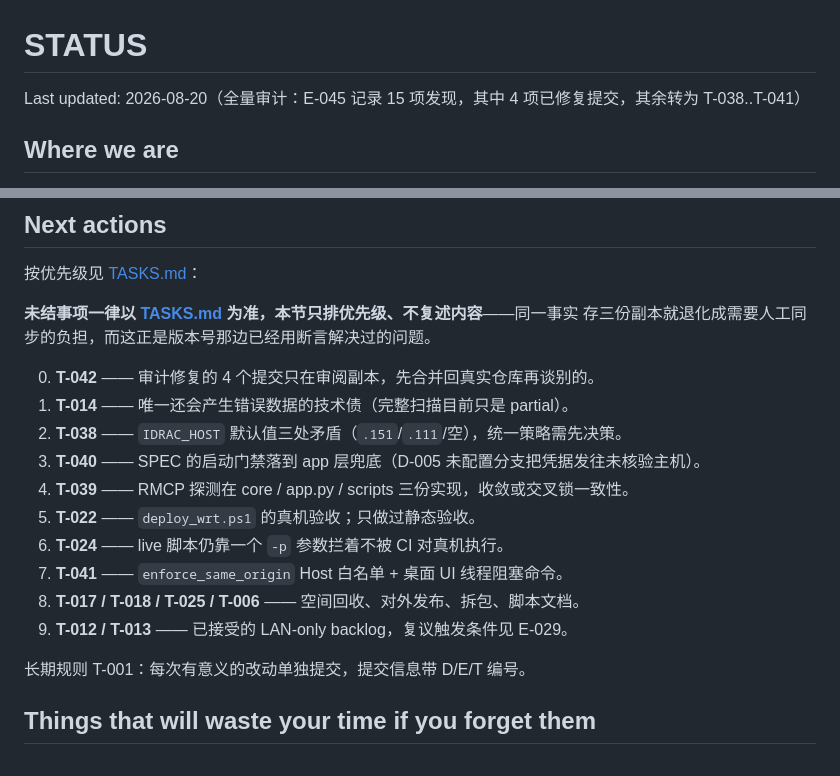
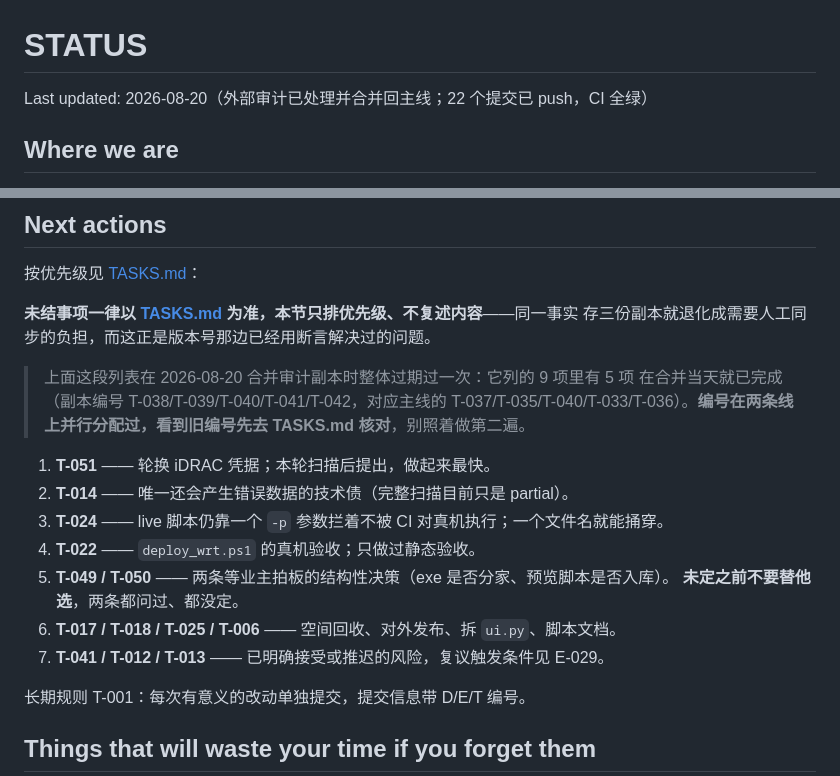
Before and after one commit to mi179/r730xd-fan-control, a Markdown page: STATUS.md, 2 parts joined by grey strips. Rendered like a GitHub page.

Commit message:
记录三件只存在于会话里的事，并修正合并后过期的 STATUS (T-049..T-051)
清理上下文前的核对。本次会话的产物大部分已落进 D-024..D-034 / E-036..E-049 /
T-019..T-048，但核对时发现两类遗漏。

一、三件只在对话里、没进仓库的事：

T-049 桌面 exe 是否拆成独立产品。问过两次都没定，现状是同仓库分目录。把两个选项
的代价和已否决的方案（用 git 分支承载两个长期产品）一并写下——免得下轮从头讨论，
或者绕回已经走不通的路。

T-050 桌面离线预览脚本是否入库。它灌假数据把界面跑起来、不碰 BMC，本轮正是靠它
发现了「读数卡挤掉左栏、连接设置掉到折叠线以下」这种测试断言发现不了的问题。目前
只在会话临时目录，会随上下文一起消失。

T-051 轮换 iDRAC 凭据。推送前的凭据扫描中确认需要更换；具体原因不在公开仓库展开，
只记动作与触发时间。

二、STATUS 的 Next actions 在合并当天就整体过期了。它是从审阅副本合进来的，列的
9 项里有 5 项在合并时已经完成——副本的 T-038/T-039/T-040/T-041/T-042 对应主线的
T-037/T-035/T-040/T-033/T-036。照着那份列表做会重做第二遍。

重写为真实状态，并在开头留一条警告：编号在两条线上并行分配过，看到旧编号先去
TASKS.md 核对。这正是「同一事实存三份副本就会退化」的又一个实例——上一版 STATUS
自己写了这句话，然后被合并覆盖掉了。

Co-Authored-By: Claude Opus 5 <noreply@anthropic.com>

```diff
--- a/STATUS.md
+++ b/STATUS.md
@@ -1,6 +1,6 @@
 # STATUS
 
-Last updated: 2026-08-20（全量审计：E-045 记录 15 项发现，其中 4 项已修复提交，其余转为 T-038..T-041）
+Last updated: 2026-08-20（外部审计已处理并合并回主线；22 个提交已 push，CI 全绿）
 
 ## Where we are
 
@@ -41,16 +41,19 @@ tag 与 GitHub Release 仍未发布（T-018）。
 **未结事项一律以 [TASKS.md](TASKS.md) 为准，本节只排优先级、不复述内容**——同一事实
 存三份副本就退化成需要人工同步的负担，而这正是版本号那边已经用断言解决过的问题。
 
-0. **T-042** —— 审计修复的 4 个提交只在审阅副本，先合并回真实仓库再谈别的。
-1. **T-014** —— 唯一还会产生错误数据的技术债（完整扫描目前只是 partial）。
-2. **T-038** —— `IDRAC_HOST` 默认值三处矛盾（`.151`/`.111`/空），统一策略需先决策。
-3. **T-040** —— SPEC 的启动门禁落到 app 层兜底（D-005 未配置分支把凭据发往未核验主机）。
-4. **T-039** —— RMCP 探测在 core / app.py / scripts 三份实现，收敛或交叉锁一致性。
-5. **T-022** —— `deploy_wrt.ps1` 的真机验收；只做过静态验收。
-6. **T-024** —— live 脚本仍靠一个 `-p` 参数拦着不被 CI 对真机执行。
-7. **T-041** —— `enforce_same_origin` Host 白名单 + 桌面 UI 线程阻塞命令。
-8. **T-017 / T-018 / T-025 / T-006** —— 空间回收、对外发布、拆包、脚本文档。
-9. **T-012 / T-013** —— 已接受的 LAN-only backlog，复议触发条件见 E-029。
+> 上面这段列表在 2026-08-20 合并审计副本时整体过期过一次：它列的 9 项里有 5 项
+> 在合并当天就已完成（副本编号 T-038/T-039/T-040/T-041/T-042，对应主线的
+> T-037/T-035/T-040/T-033/T-036）。**编号在两条线上并行分配过，看到旧编号先去
+> TASKS.md 核对**，别照着做第二遍。
+
+1. **T-051** —— 轮换 iDRAC 凭据；本轮扫描后提出，做起来最快。
+2. **T-014** —— 唯一还会产生错误数据的技术债（完整扫描目前只是 partial）。
+3. **T-024** —— live 脚本仍靠一个 `-p` 参数拦着不被 CI 对真机执行；一个文件名就能捅穿。
+4. **T-022** —— `deploy_wrt.ps1` 的真机验收；只做过静态验收。
+5. **T-049 / T-050** —— 两条等业主拍板的结构性决策（exe 是否分家、预览脚本是否入库）。
+   **未定之前不要替他选**，两条都问过、都没定。
+6. **T-017 / T-018 / T-025 / T-006** —— 空间回收、对外发布、拆 `ui.py`、脚本文档。
+7. **T-041 / T-012 / T-013** —— 已明确接受或推迟的风险，复议触发条件见 E-029。
 
 长期规则 T-001：每次有意义的改动单独提交，提交信息带 D/E/T 编号。
 
```
Also changed, not shown: TASKS.md (+3 -0 lines).
